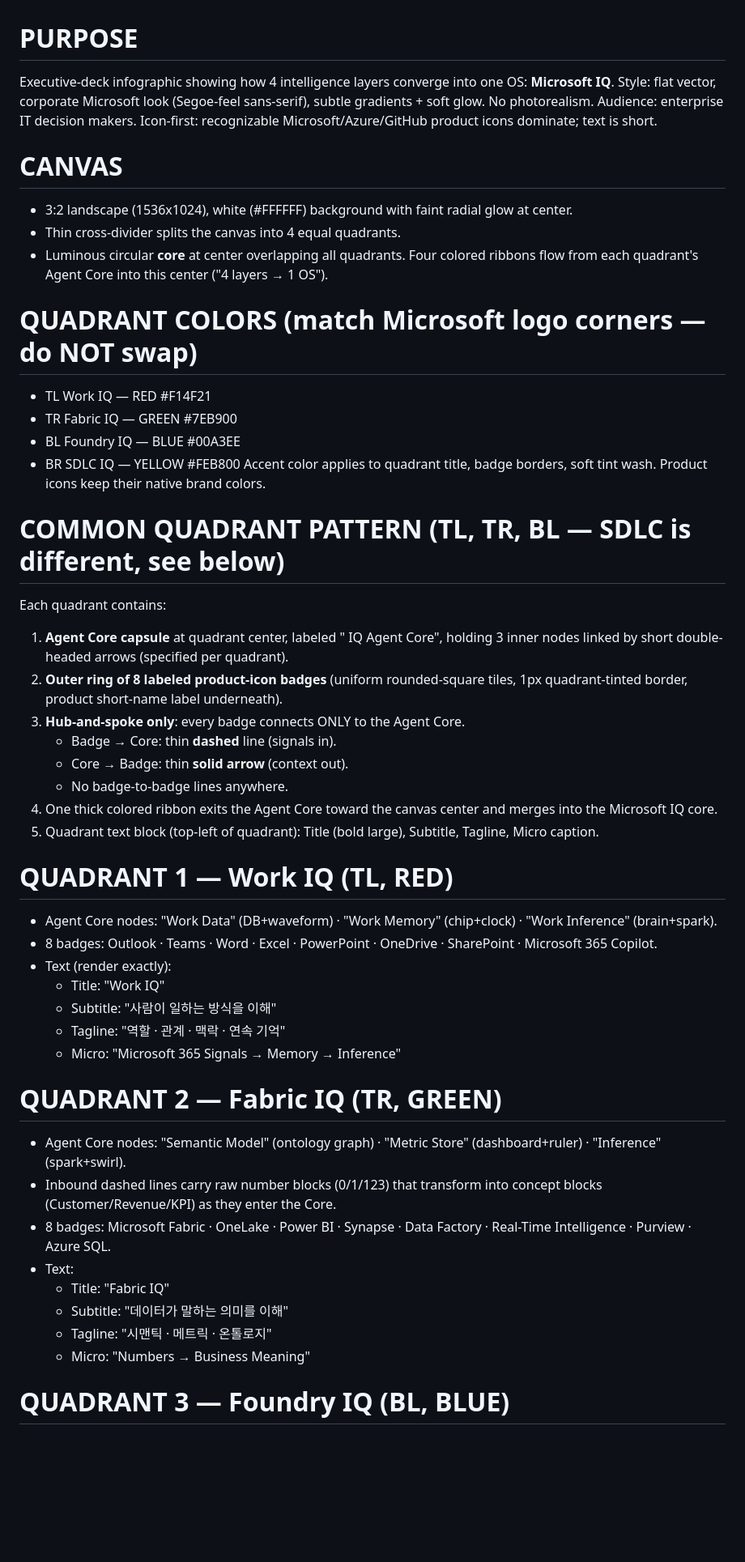
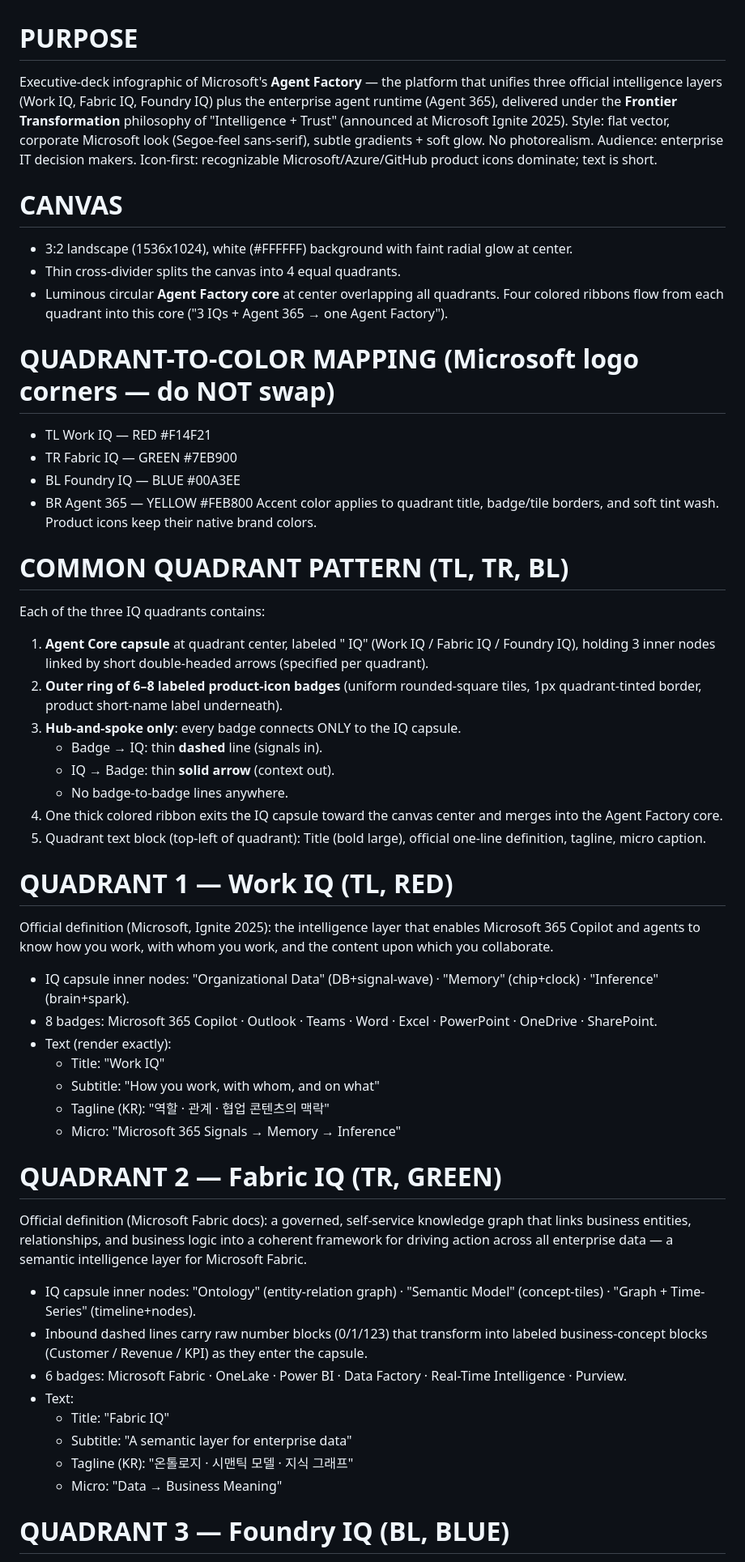
Before and after one commit to studydev/ms, a Markdown page: dev/prompt_gen2.md, the part around one of its changes. Shown at 81% size. Rendered like a GitHub page; blank space fills up the shorter version.

```diff
--- a/dev/prompt_gen2.md
+++ b/dev/prompt_gen2.md
@@ -1,48 +1,50 @@
 # PURPOSE
-Executive-deck infographic showing how 4 intelligence layers converge into one OS: **Microsoft IQ**.
+Executive-deck infographic of Microsoft's **Agent Factory** — the platform that unifies three official intelligence layers (Work IQ, Fabric IQ, Foundry IQ) plus the enterprise agent runtime (Agent 365), delivered under the **Frontier Transformation** philosophy of "Intelligence + Trust" (announced at Microsoft Ignite 2025).
 Style: flat vector, corporate Microsoft look (Segoe-feel sans-serif), subtle gradients + soft glow. No photorealism.
 Audience: enterprise IT decision makers. Icon-first: recognizable Microsoft/Azure/GitHub product icons dominate; text is short.
 
 # CANVAS
 - 3:2 landscape (1536x1024), white (#FFFFFF) background with faint radial glow at center.
 - Thin cross-divider splits the canvas into 4 equal quadrants.
-- Luminous circular **core** at center overlapping all quadrants. Four colored ribbons flow from each quadrant's Agent Core into this center ("4 layers → 1 OS").
+- Luminous circular **Agent Factory core** at center overlapping all quadrants. Four colored ribbons flow from each quadrant into this core ("3 IQs + Agent 365 → one Agent Factory").
 
-# QUADRANT COLORS (match Microsoft logo corners — do NOT swap)
+# QUADRANT-TO-COLOR MAPPING (Microsoft logo corners — do NOT swap)
 - TL  Work IQ     — RED    #F14F21
 - TR  Fabric IQ   — GREEN  #7EB900
 - BL  Foundry IQ  — BLUE   #00A3EE
-- BR  SDLC IQ     — YELLOW #FEB800
-Accent color applies to quadrant title, badge borders, soft tint wash. Product icons keep their native brand colors.
+- BR  Agent 365   — YELLOW #FEB800
+Accent color applies to quadrant title, badge/tile borders, and soft tint wash. Product icons keep their native brand colors.
 
-# COMMON QUADRANT PATTERN (TL, TR, BL — SDLC is different, see below)
-Each quadrant contains:
-1. **Agent Core capsule** at quadrant center, labeled "<Name> IQ Agent Core", holding 3 inner nodes linked by short double-headed arrows (specified per quadrant).
-2. **Outer ring of 8 labeled product-icon badges** (uniform rounded-square tiles, 1px quadrant-tinted border, product short-name label underneath).
-3. **Hub-and-spoke only**: every badge connects ONLY to the Agent Core.
-   - Badge → Core: thin **dashed** line (signals in).
-   - Core → Badge: thin **solid arrow** (context out).
+# COMMON QUADRANT PATTERN (TL, TR, BL)
+Each of the three IQ quadrants contains:
+1. **Agent Core capsule** at quadrant center, labeled "<Name> IQ" (Work IQ / Fabric IQ / Foundry IQ), holding 3 inner nodes linked by short double-headed arrows (specified per quadrant).
+2. **Outer ring of 6–8 labeled product-icon badges** (uniform rounded-square tiles, 1px quadrant-tinted border, product short-name label underneath).
+3. **Hub-and-spoke only**: every badge connects ONLY to the IQ capsule.
+   - Badge → IQ: thin **dashed** line (signals in).
+   - IQ → Badge: thin **solid arrow** (context out).
    - No badge-to-badge lines anywhere.
-4. One thick colored ribbon exits the Agent Core toward the canvas center and merges into the Microsoft IQ core.
-5. Quadrant text block (top-left of quadrant): Title (bold large), Subtitle, Tagline, Micro caption.
+4. One thick colored ribbon exits the IQ capsule toward the canvas center and merges into the Agent Factory core.
+5. Quadrant text block (top-left of quadrant): Title (bold large), official one-line definition, tagline, micro caption.
 
 # QUADRANT 1 — Work IQ (TL, RED)
-- Agent Core nodes: "Work Data" (DB+waveform) · "Work Memory" (chip+clock) · "Work Inference" (brain+spark).
-- 8 badges: Outlook · Teams · Word · Excel · PowerPoint · OneDrive · SharePoint · Microsoft 365 Copilot.
+Official definition (Microsoft, Ignite 2025): the intelligence layer that enables Microsoft 365 Copilot and agents to know how you work, with whom you work, and the content upon which you collaborate.
+- IQ capsule inner nodes: "Organizational Data" (DB+signal-wave) · "Memory" (chip+clock) · "Inference" (brain+spark).
+- 8 badges: Microsoft 365 Copilot · Outlook · Teams · Word · Excel · PowerPoint · OneDrive · SharePoint.
 - Text (render exactly):
   - Title: "Work IQ"
-  - Subtitle: "사람이 일하는 방식을 이해"
-  - Tagline: "역할 · 관계 · 맥락 · 연속 기억"
+  - Subtitle: "How you work, with whom, and on what"
+  - Tagline (KR): "역할 · 관계 · 협업 콘텐츠의 맥락"
   - Micro: "Microsoft 365 Signals → Memory → Inference"
 
 # QUADRANT 2 — Fabric IQ (TR, GREEN)
-- Agent Core nodes: "Semantic Model" (ontology graph) · "Metric Store" (dashboard+ruler) · "Inference" (spark+swirl).
-- Inbound dashed lines carry raw number blocks (0/1/123) that transform into concept blocks (Customer/Revenue/KPI) as they enter the Core.
-- 8 badges: Microsoft Fabric · OneLake · Power BI · Synapse · Data Factory · Real-Time Intelligence · Purview · Azure SQL.
+Official definition (Microsoft Fabric docs): a governed, self-service knowledge graph that links business entities, relationships, and business logic into a coherent framework for driving action across all enterprise data — a semantic intelligence layer for Microsoft Fabric.
+- IQ capsule inner nodes: "Ontology" (entity-relation graph) · "Semantic Model" (concept-tiles) · "Graph + Time-Series" (timeline+nodes).
+- Inbound dashed lines carry raw number blocks (0/1/123) that transform into labeled business-concept blocks (Customer / Revenue / KPI) as they enter the capsule.
+- 6 badges: Microsoft Fabric · OneLake · Power BI · Data Factory · Real-Time Intelligence · Purview.
 - Text:
   - Title: "Fabric IQ"
-  - Subtitle: "데이터가 말하는 의미를 이해"
-  - Tagline: "시맨틱 · 메트릭 · 온톨로지"
-  - Micro: "Numbers → Business Meaning"
+  - Subtitle: "A semantic layer for enterprise data"
+  - Tagline (KR): "온톨로지 · 시맨틱 모델 · 지식 그래프"
+  - Micro: "Data → Business Meaning"
 
 # QUADRANT 3 — Foundry IQ (BL, BLUE)
```
Also changed, not shown: other parts of dev/prompt_gen2.md (+39 -42 lines), dev/prompt_slop.md (added, +162 -0 lines).
